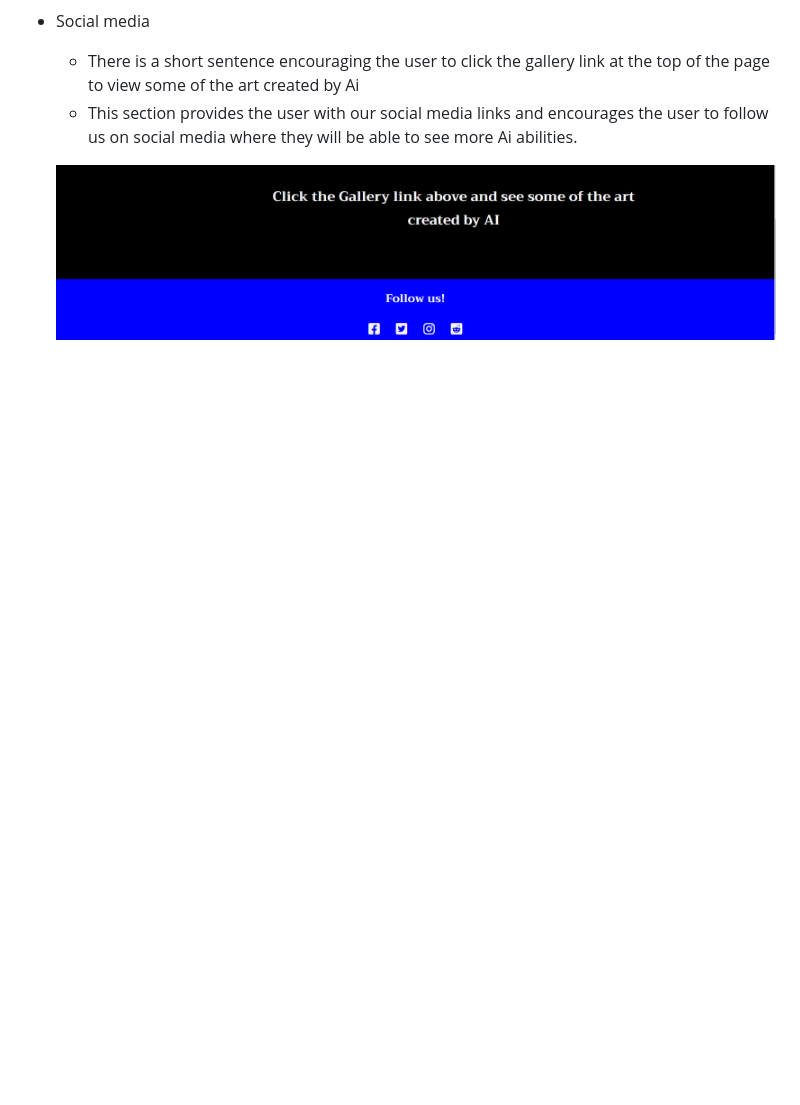
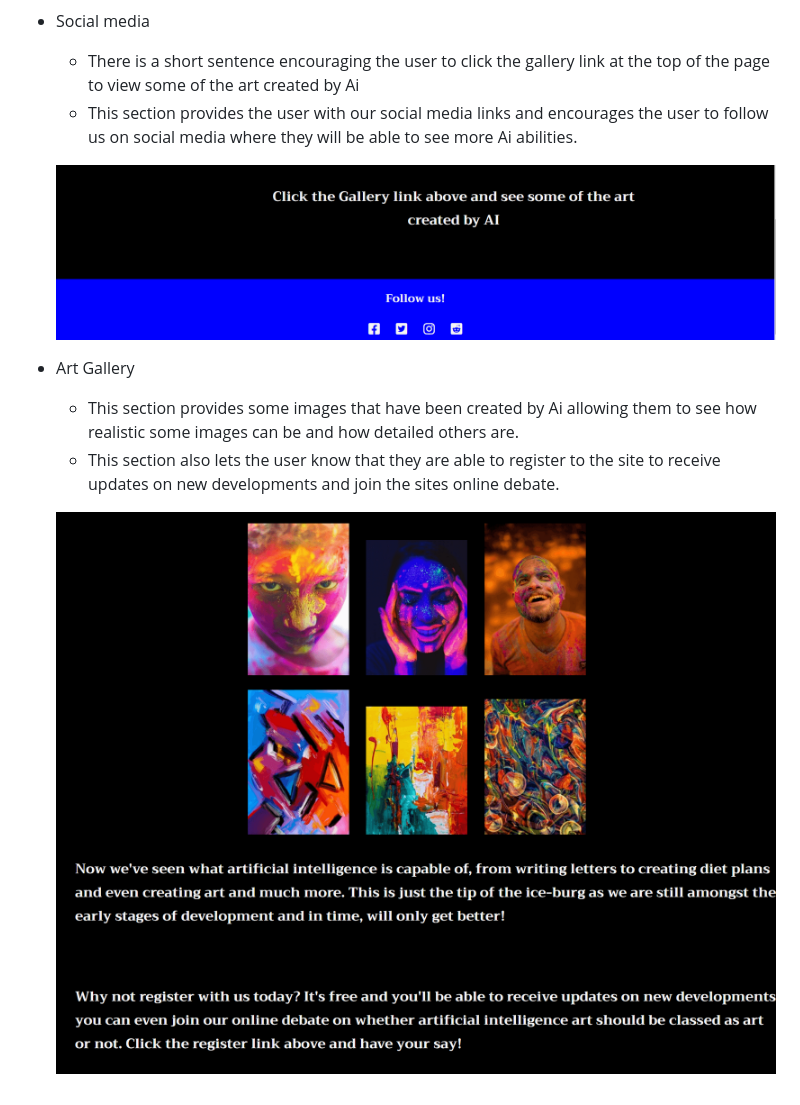
Before and after one commit to alexflip1990/ai-capability, a Markdown page: README.md, the part around the change. Rendered like a GitHub page; blank space fills up the shorter version.

Commit message:
docs:add gallery images and text

```diff
--- a/README.md
+++ b/README.md
@@ -41,4 +41,11 @@ Users will get a better understanding of what AI is and will be able to watch a
    * There is a short sentence  encouraging the user to click the gallery link at the top of the page to view some of the art created by Ai
    * This section provides the user with our social media links and encourages the user to follow us on social media where they will be able to see more Ai abilities.
 
-   ![Screen shot of text and social media links image, added in markdown](assets/images/social-media-homepage.png)
+   ![Screen shot of text and social media links image, added in markdown.](assets/images/social-media-homepage.png)
+
+- Art Gallery
+   * This section provides some images that have been created by Ai allowing them to see how realistic some images can be and how detailed others are.
+   * This section also lets the user know that they are able to register to the site to receive updates on new developments and join the sites online debate.
+
+   ![Screen shot of gallery paintings image, added in markdown.](assets/images/art-gallery.png)
+   ![Screen shot of gallery text image, added in markdown.](assets/images/art-text.png)
```
